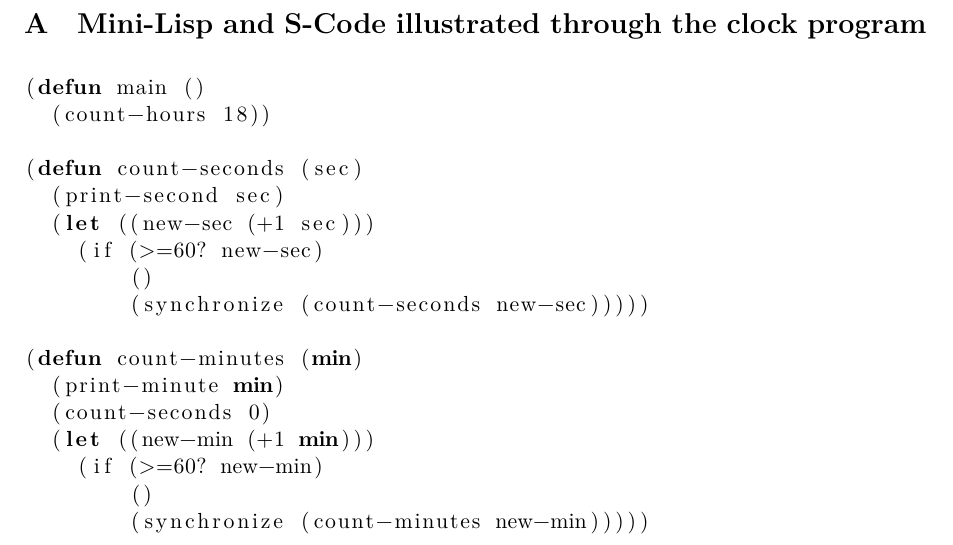
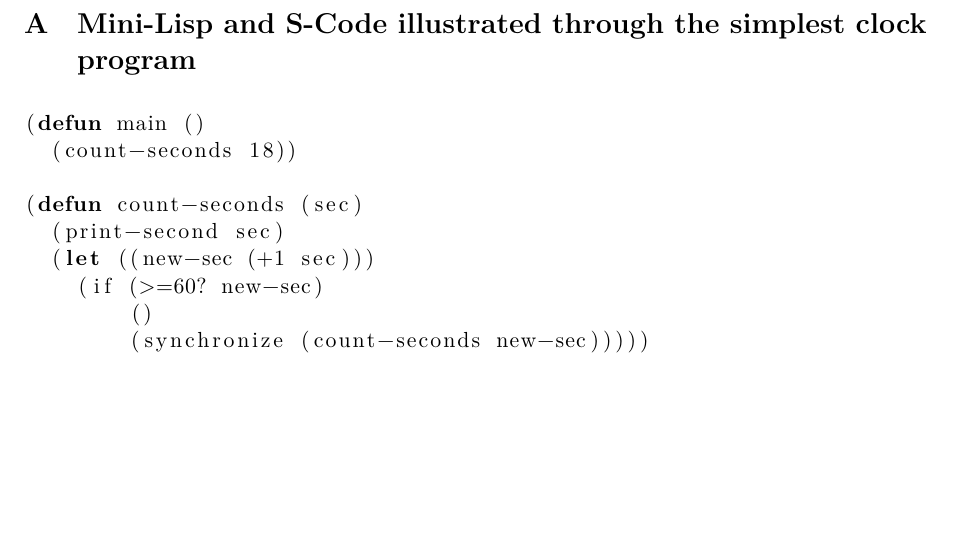
Before and after one commit to threonorm/simulisp, a LaTeX document (report/report-final.tex): part of page 5 of 9, cut so that both start at the same text, the shorter picture padded with empty space. Compiled offline with XeLaTeX.

Commit message:
simplification in the program

```diff
--- a/report/report-final.tex
+++ b/report/report-final.tex
@@ -111,12 +111,12 @@ In addition to the simulator, and the aforementioned graphical program, we devel
 \appendix
 
 
-\section{Mini-Lisp and S-Code illustrated through the clock program}
+\section{Mini-Lisp and S-Code illustrated through the simplest clock program}
 
 
 \begin{lstlisting}
 (defun main ()
-  (count-hours 18))
+  (count-seconds 18))
 
 (defun count-seconds (sec)
   (print-second sec)
@@ -124,14 +124,6 @@ In addition to the simulator, and the aforementioned graphical program, we devel
     (if (>=60? new-sec)
         ()
         (synchronize (count-seconds new-sec)))))
-
-(defun count-minutes (min)
-  (print-minute min)
-  (count-seconds 0)
-  (let ((new-min (+1 min)))
-    (if (>=60? new-min)
-        ()
-        (synchronize (count-minutes new-min)))))
 \end{lstlisting}
 
 \newpage
```
